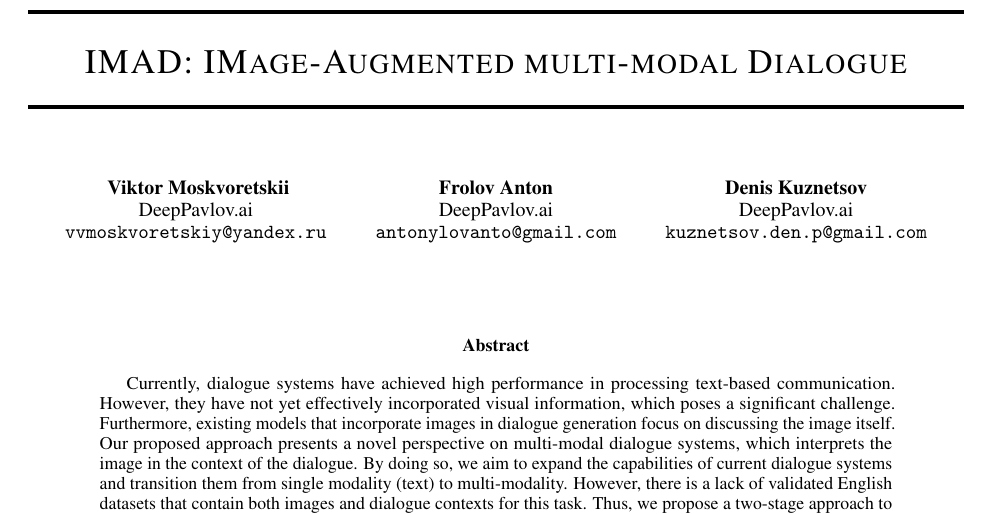
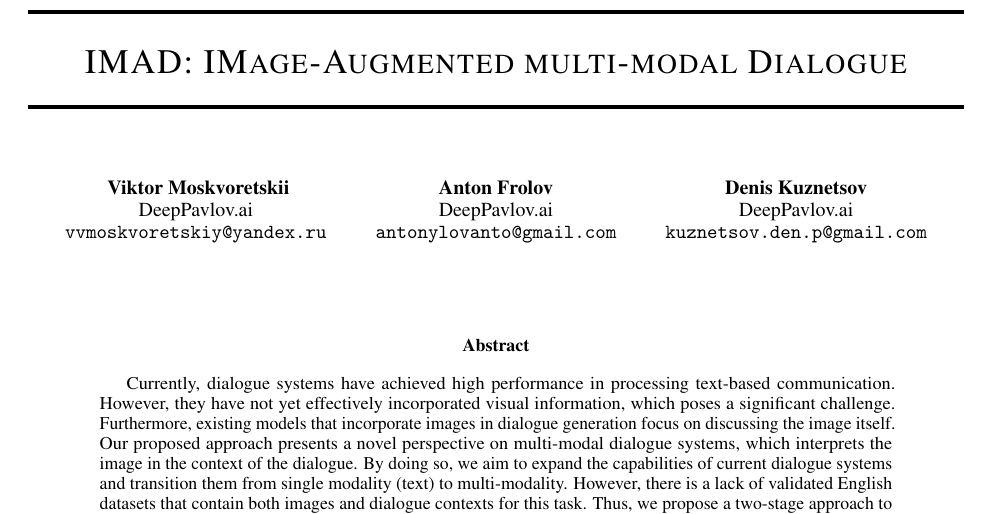
Before and after one commit to kudep/arxiv_paper-IMAD, a LaTeX paper (main.tex): part of page 1 of 13, cut so that both start at the same text. Compiled offline with pdfLaTeX.

Commit message:
dev: swap first and last names

```diff
--- a/main.tex
+++ b/main.tex
@@ -48,7 +48,7 @@
   \texttt{vvmoskvoretskiy@yandex.ru} \\
   %% examples of more authors
    \And
-   Frolov Anton \\
+  Anton Frolov \\
   DeepPavlov.ai \\
   \texttt{antonylovanto@gmail.com} \\
   \And
```
